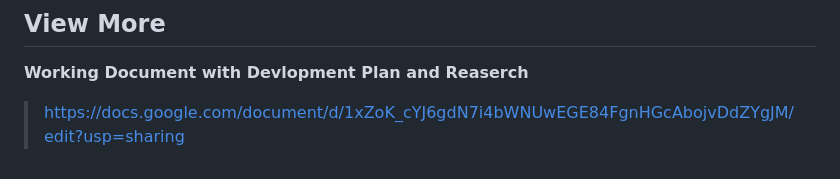
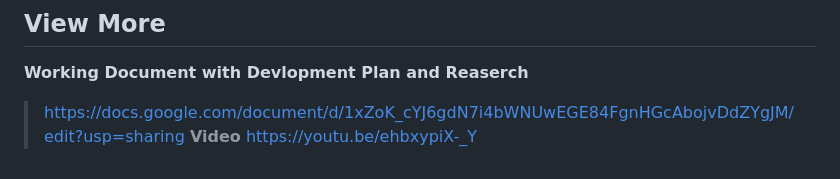
Before and after one commit to Awosborn/GEKO-Project-301, a Markdown page: proposal/idea.md, the part around the change. Rendered like a GitHub page.

```diff
--- a/proposal/idea.md
+++ b/proposal/idea.md
@@ -40,3 +40,5 @@ Limited availability of information, Limited Access to clients, and compounding
 ## **View More**
 **Working Document with Devlopment Plan and Reaserch**
 >https://docs.google.com/document/d/1xZoK_cYJ6gdN7i4bWNUwEGE84FgnHGcAbojvDdZYgJM/edit?usp=sharing
+**Video**
+>https://youtu.be/ehbxypiX-_Y
```
